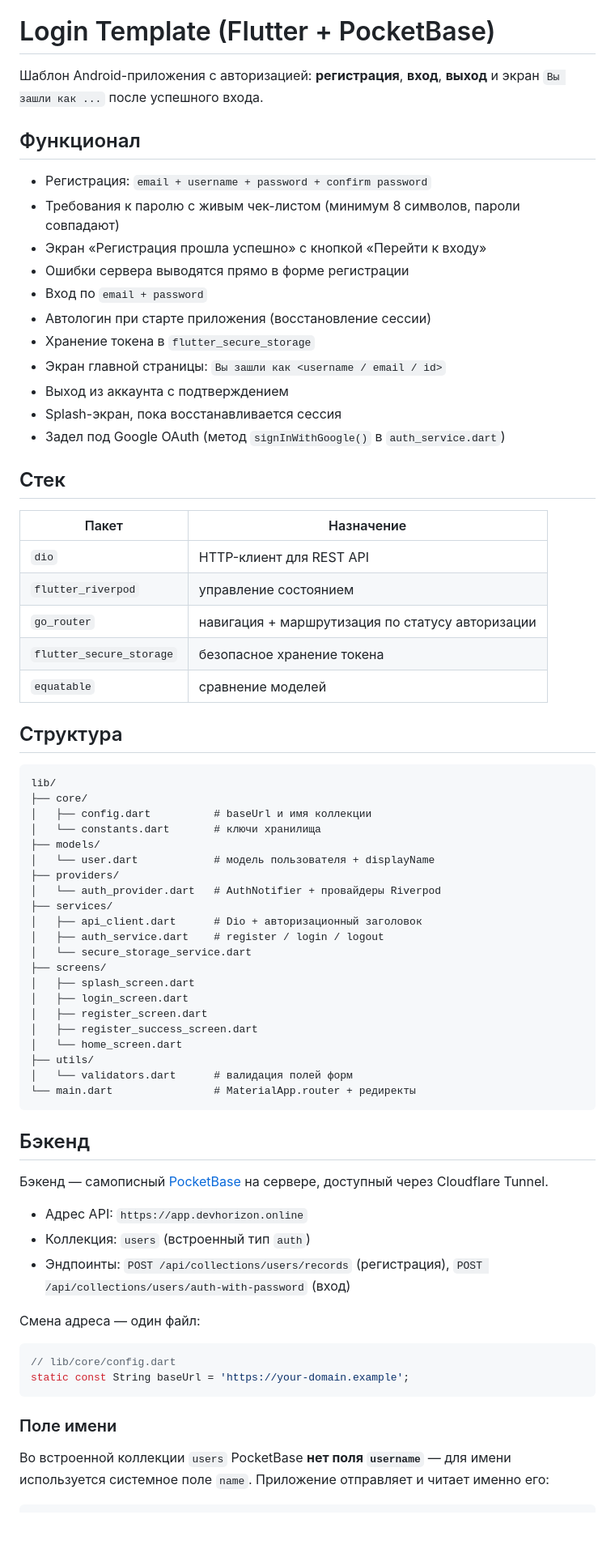
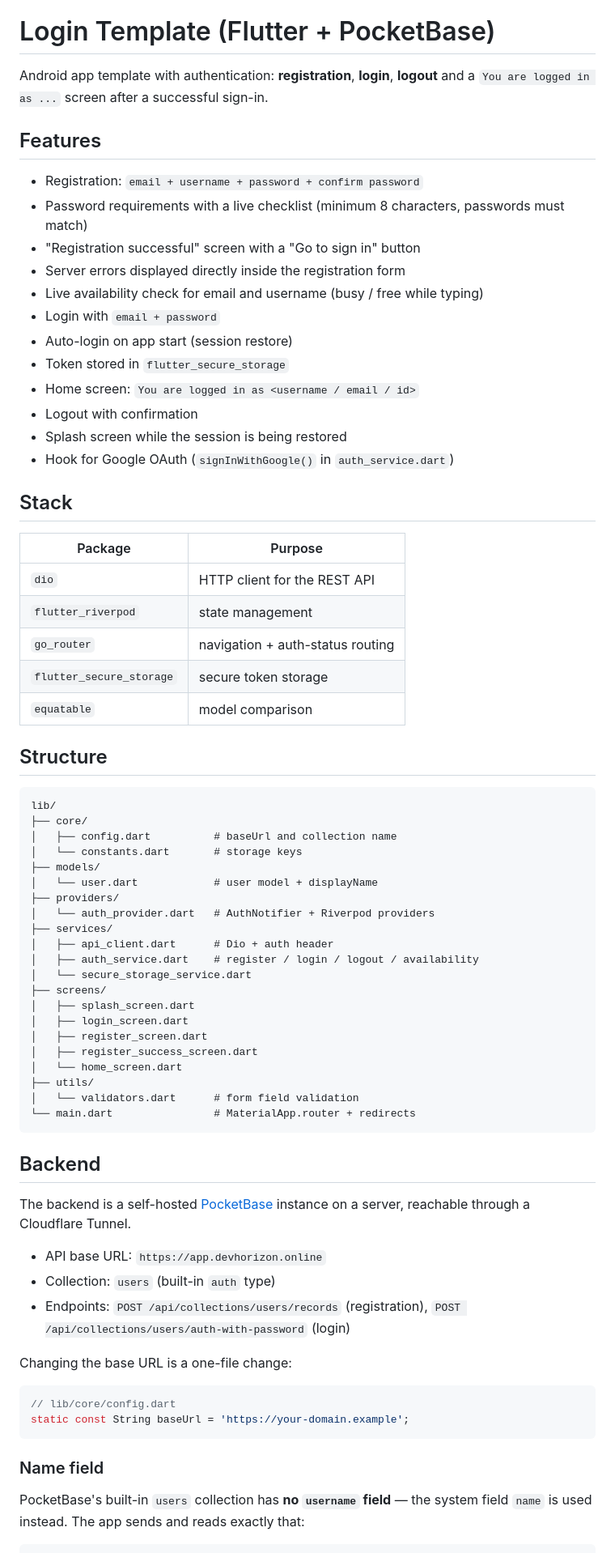
Before and after one commit to sashok53011/Login-Template, a Markdown page: README.md, the part around one of its changes. Shown at 81% size. Rendered like a GitHub page; blank space fills up the shorter version.

Commit message:
docs: translate README to English, Russian and German

````diff
--- a/README.md
+++ b/README.md
@@ -1,46 +3,47 @@
 # Login Template (Flutter + PocketBase)
 
-Шаблон Android-приложения с авторизацией: **регистрация**, **вход**, **выход** и экран
-`Вы зашли как ...` после успешного входа.
+Android app template with authentication: **registration**, **login**, **logout**
+and a `You are logged in as ...` screen after a successful sign-in.
 
-## Функционал
+## Features
 
-- Регистрация: `email + username + password + confirm password`
-- Требования к паролю с живым чек-листом (минимум 8 символов, пароли совпадают)
-- Экран «Регистрация прошла успешно» с кнопкой «Перейти к входу»
-- Ошибки сервера выводятся прямо в форме регистрации
-- Вход по `email + password`
-- Автологин при старте приложения (восстановление сессии)
-- Хранение токена в `flutter_secure_storage`
-- Экран главной страницы: `Вы зашли как <username / email / id>`
-- Выход из аккаунта с подтверждением
-- Splash-экран, пока восстанавливается сессия
-- Задел под Google OAuth (метод `signInWithGoogle()` в `auth_service.dart`)
+- Registration: `email + username + password + confirm password`
+- Password requirements with a live checklist (minimum 8 characters, passwords must match)
+- "Registration successful" screen with a "Go to sign in" button
+- Server errors displayed directly inside the registration form
+- Live availability check for email and username (busy / free while typing)
+- Login with `email + password`
+- Auto-login on app start (session restore)
+- Token stored in `flutter_secure_storage`
+- Home screen: `You are logged in as <username / email / id>`
+- Logout with confirmation
+- Splash screen while the session is being restored
+- Hook for Google OAuth (`signInWithGoogle()` in `auth_service.dart`)
 
-## Стек
+## Stack
 
-| Пакет | Назначение |
+| Package | Purpose |
 | --- | --- |
-| `dio` | HTTP-клиент для REST API |
-| `flutter_riverpod` | управление состоянием |
-| `go_router` | навигация + маршрутизация по статусу авторизации |
-| `flutter_secure_storage` | безопасное хранение токена |
-| `equatable` | сравнение моделей |
+| `dio` | HTTP client for the REST API |
+| `flutter_riverpod` | state management |
+| `go_router` | navigation + auth-status routing |
+| `flutter_secure_storage` | secure token storage |
+| `equatable` | model comparison |
 
-## Структура
+## Structure
 
 ```
 lib/
 ├── core/
-│   ├── config.dart          # baseUrl и имя коллекции
-│   └── constants.dart       # ключи хранилища
+│   ├── config.dart          # baseUrl and collection name
+│   └── constants.dart       # storage keys
 ├── models/
-│   └── user.dart            # модель пользователя + displayName
+│   └── user.dart            # user model + displayName
 ├── providers/
-│   └── auth_provider.dart   # AuthNotifier + провайдеры Riverpod
+│   └── auth_provider.dart   # AuthNotifier + Riverpod providers
 ├── services/
-│   ├── api_client.dart      # Dio + авторизационный заголовок
-│   ├── auth_service.dart    # register / login / logout
+│   ├── api_client.dart      # Dio + auth header
+│   ├── auth_service.dart    # register / login / logout / availability
 │   └── secure_storage_service.dart
 ├── screens/
 │   ├── splash_screen.dart
@@ -49,30 +52,30 @@ lib/
 │   ├── register_success_screen.dart
 │   └── home_screen.dart
 ├── utils/
-│   └── validators.dart      # валидация полей форм
-└── main.dart                # MaterialApp.router + редиректы
+│   └── validators.dart      # form field validation
+└── main.dart                # MaterialApp.router + redirects
 ```
 
-## Бэкенд
+## Backend
 
-Бэкенд — самописный [PocketBase](https://pocketbase.io) на сервере, доступный
-через Cloudflare Tunnel.
+The backend is a self-hosted [PocketBase](https://pocketbase.io) instance on a
+server, reachable through a Cloudflare Tunnel.
 
-- Адрес API: `https://app.devhorizon.online`
-- Коллекция: `users` (встроенный тип `auth`)
-- Эндпоинты: `POST /api/collections/users/records` (регистрация),
-  `POST /api/collections/users/auth-with-password` (вход)
+- API base URL: `https://app.devhorizon.online`
+- Collection: `users` (built-in `auth` type)
+- Endpoints: `POST /api/collections/users/records` (registration),
+  `POST /api/collections/users/auth-with-password` (login)
 
-Смена адреса — один файл:
+Changing the base URL is a one-file change:
 
 ```dart
 // lib/core/config.dart
 static const String baseUrl = 'https://your-domain.example';
 ```
 
-### Поле имени
+### Name field
 
-Во встроенной коллекции `users` PocketBase **нет поля `username`** — для имени
-используется системное поле `name`. Приложение отправляет и читает именно его:
+PocketBase's built-in `users` collection has **no `username` field** — the
+system field `name` is used instead. The app sends and reads exactly that:
 
 ```dart
````
Also changed, not shown: other parts of README.md (+30 -28 lines), README.de.md (added, +146 -0 lines), README.ru.md (added, +142 -0 lines).
